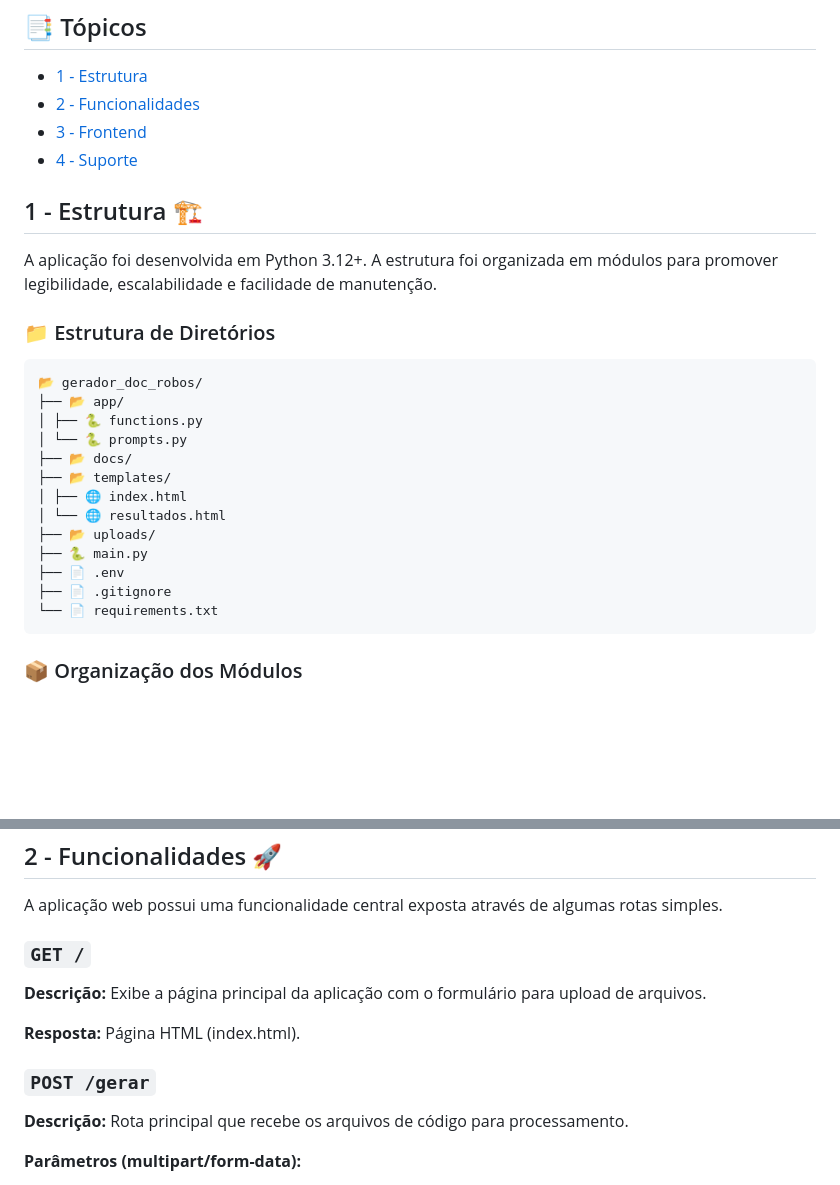
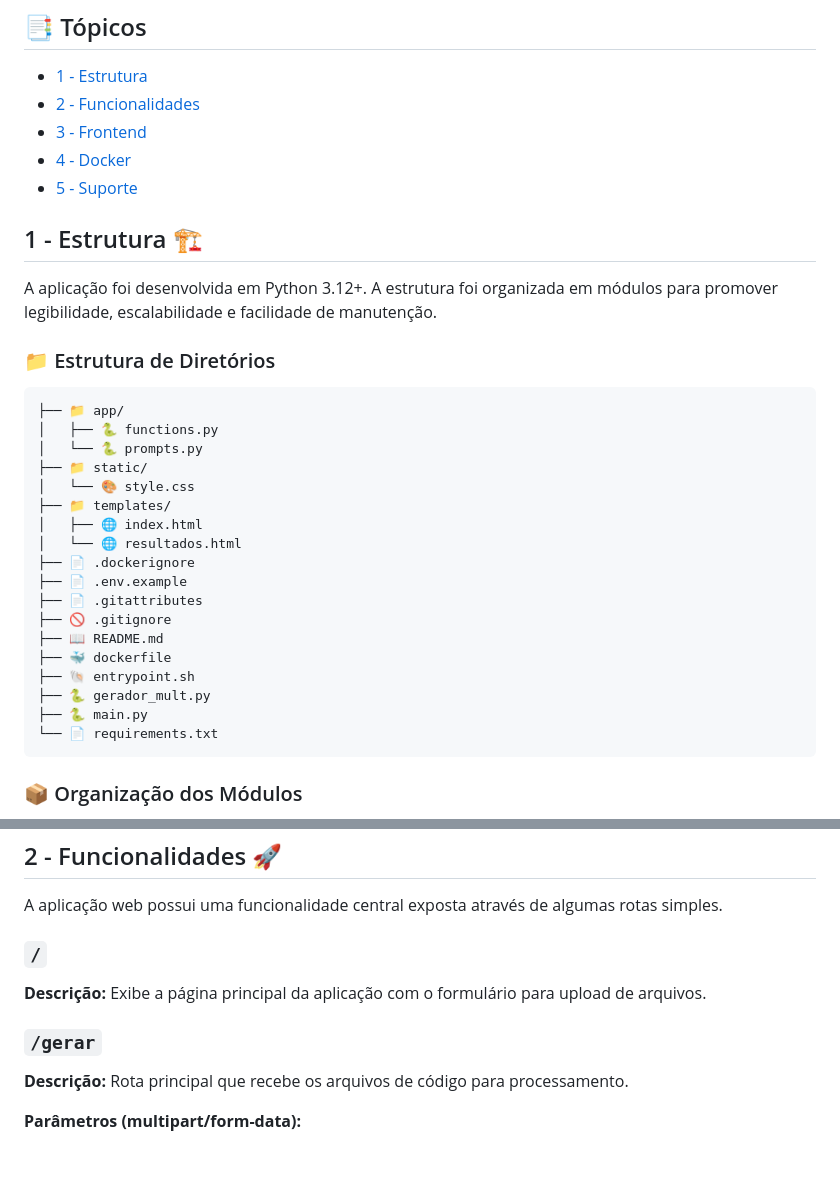
Before and after one commit to Marocosz/gerador_doc_robos, a Markdown page: README.md, 2 parts joined by grey strips. Drawn GitHub-style; blank space fills up the shorter version.

````diff
--- a/README.md
+++ b/README.md
@@ -15,7 +15,8 @@ API Web que utiliza Inteligência Artificial para analisar arquivos de código-f
 - [1 - Estrutura](#1-estrutura)
 - [2 - Funcionalidades](#2-funcionalidades)
 - [3 - Frontend](#3-frontend)
-- [4 - Suporte](#4-suporte)
+- [4 - Docker](#-docker)
+- [5 - Suporte](#5-suporte)
 
 ## <a id="1-estrutura"></a>1 - Estrutura 🏗️
 
@@ -23,19 +24,24 @@ A aplicação foi desenvolvida em Python 3.12+. A estrutura foi organizada em m
 
 ### 📁 Estrutura de Diretórios
 
-```text
-📂 gerador_doc_robos/
-├── 📂 app/
-│ ├── 🐍 functions.py
-│ └── 🐍 prompts.py
-├── 📂 docs/
-├── 📂 templates/
-│ ├── 🌐 index.html
-│ └── 🌐 resultados.html
-├── 📂 uploads/
+```
+├── 📁 app/
+│   ├── 🐍 functions.py
+│   └── 🐍 prompts.py
+├── 📁 static/
+│   └── 🎨 style.css
+├── 📁 templates/
+│   ├── 🌐 index.html
+│   └── 🌐 resultados.html
+├── 📄 .dockerignore
+├── 📄 .env.example
+├── 📄 .gitattributes
+├── 🚫 .gitignore
+├── 📖 README.md
+├── 🐳 dockerfile
+├── 🐚 entrypoint.sh
+├── 🐍 gerador_mult.py
 ├── 🐍 main.py
-├── 📄 .env
-├── 📄 .gitignore
 └── 📄 requirements.txt
 ```
 
@@ -54,13 +60,12 @@ A aplicação foi desenvolvida em Python 3.12+. A estrutura foi organizada em m
 
 A aplicação web possui uma funcionalidade central exposta através de algumas rotas simples.
 
-### `GET /`
+### `/`
 
 **Descrição:** Exibe a página principal da aplicação com o formulário para upload de arquivos.
 
-**Resposta:** Página HTML (index.html).
 
-### `POST /gerar`
+### `/gerar`
 
 **Descrição:** Rota principal que recebe os arquivos de código para processamento.
 
````
Also changed, not shown: other parts of README.md (+64 -1 lines).
